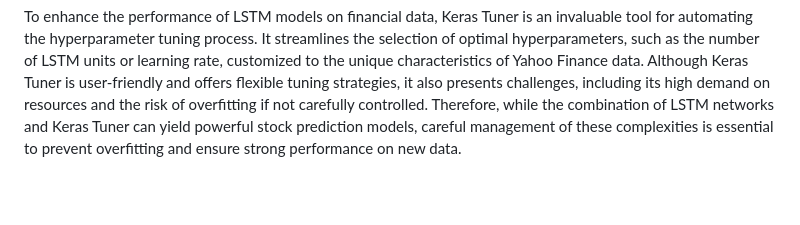
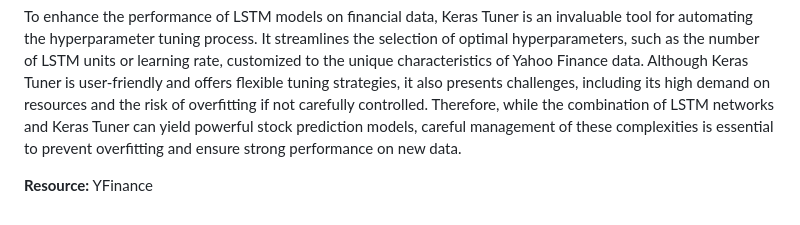
Before and after one commit to CAGorman/Stock_Predictions, a Markdown page: README.md, the part around the change. Rendered like a GitHub page; blank space fills up the shorter version.

```diff
--- a/README.md
+++ b/README.md
@@ -142,3 +142,7 @@ LSTM networks, combined with Keras Tuner, are used for tuning hyperparameters in
 LSTM (Long Short-Term Memory) networks are highly effective for working with Yahoo Finance data because of their ability to capture long-term patterns in time series data, making them ideal for stock price prediction. LSTMs are particularly adept at recognizing trends and cycles over extended periods, which is essential for accurate forecasting. Their flexibility also allows for the integration of multiple financial indicators, like stock prices and trading volumes, to improve predictive accuracy. However, LSTMs come with challenges, including their complexity, which makes them resource-intensive to train, and a tendency to overfit, especially in noisy and volatile markets.
 
 To enhance the performance of LSTM models on financial data, Keras Tuner is an invaluable tool for automating the hyperparameter tuning process. It streamlines the selection of optimal hyperparameters, such as the number of LSTM units or learning rate, customized to the unique characteristics of Yahoo Finance data. Although Keras Tuner is user-friendly and offers flexible tuning strategies, it also presents challenges, including its high demand on resources and the risk of overfitting if not carefully controlled. Therefore, while the combination of LSTM networks and Keras Tuner can yield powerful stock prediction models, careful management of these complexities is essential to prevent overfitting and ensure strong performance on new data.
+
+
+**Resource:**
+YFinance
```
